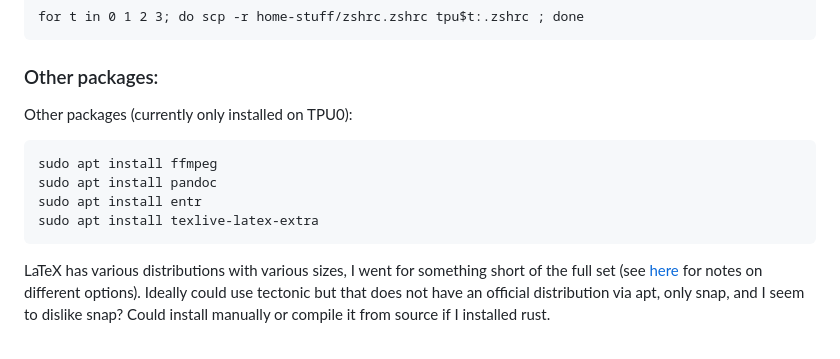
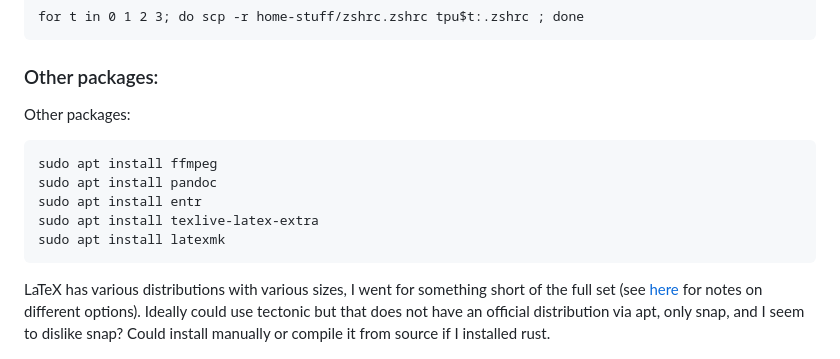
Before and after one commit to matomatical/tpus, a Markdown page: admin-handbook.md, the part around the change. Rendered like a GitHub page.

Commit message:
installing some other packages

````diff
--- a/admin-handbook.md
+++ b/admin-handbook.md
@@ -456,13 +456,14 @@ for t in 0 1 2 3; do scp -r home-stuff/zshrc.zshrc tpu$t:.zshrc ; done
 
 ### Other packages:
 
-Other packages (currently only installed on TPU0):
+Other packages:
 
 ```
 sudo apt install ffmpeg
 sudo apt install pandoc
 sudo apt install entr
 sudo apt install texlive-latex-extra
+sudo apt install latexmk
 ```
 
 LaTeX has various distributions with various sizes, I went for something short
````
